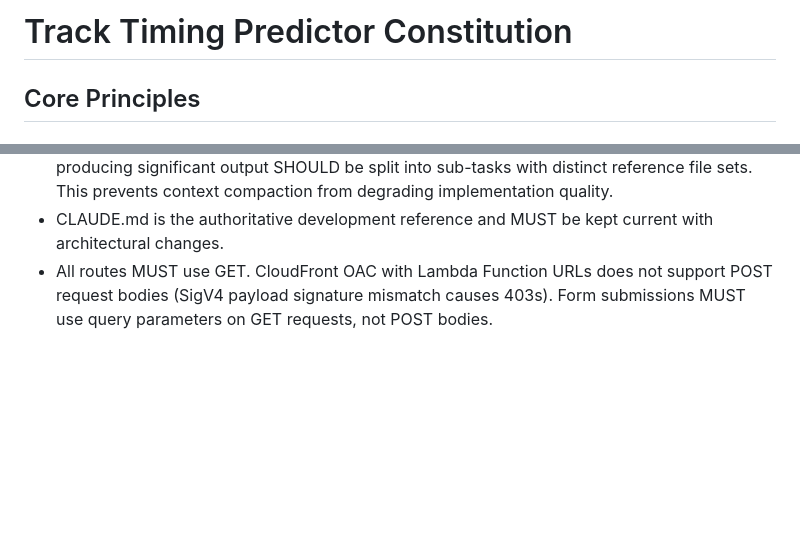
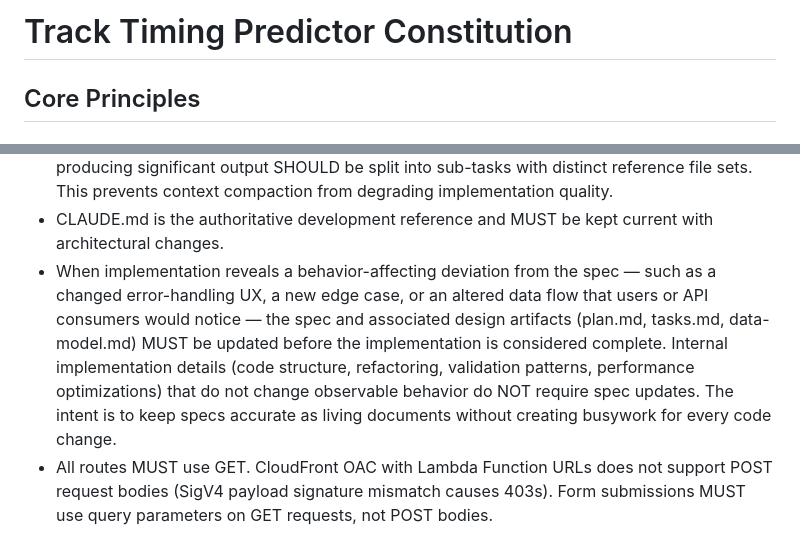
Before and after one commit to lanyonm/track-timing-predictor, a Markdown page: .specify/memory/constitution.md, 2 parts joined by grey strips. Drawn GitHub-style; blank space fills up the shorter version.

Commit message:
constitution: require spec backporting for behavior-affecting deviations (v1.3.0)
Add Development Workflow principle: specs must be updated when
implementation reveals behavior-affecting deviations (changed UX, new
edge cases, altered data flows). Internal-only changes are exempt.

Also backports the _resolve_racer_name behavior change into spec.md:
invalid Base64 r param returns None instead of falling back to cookie.

```diff
--- a/.specify/memory/constitution.md
+++ b/.specify/memory/constitution.md
@@ -1,13 +1,9 @@
 <!--
-Sync Impact Report (2026-03-14)
-- Version change: 1.0.0 → 1.1.0
-- Modified principles:
-  - III. Separation of Concerns & Architectural Consistency — expanded
-    with FastAPI-specific guidance (Pydantic BaseSettings, dependency
-    injection, shared async HTTP client lifecycle)
+Sync Impact Report (2026-03-17)
+- Version change: 1.2.0 → 1.3.0
 - Modified sections:
-  - External Data Sources — added shared httpx.AsyncClient requirement
-  - Development Workflow — added GET-only route constraint
+  - Development Workflow — added spec backporting requirement for
+    behavior-affecting deviations discovered during implementation
 - Templates requiring updates:
   - .specify/templates/plan-template.md — ✅ no changes needed
   - .specify/templates/spec-template.md — ✅ no changes needed
@@ -160,6 +156,16 @@ trade-off.
   quality.
 - CLAUDE.md is the authoritative development reference and MUST be kept
   current with architectural changes.
+- When implementation reveals a behavior-affecting deviation from the
+  spec — such as a changed error-handling UX, a new edge case, or an
+  altered data flow that users or API consumers would notice — the spec
+  and associated design artifacts (plan.md, tasks.md, data-model.md)
+  MUST be updated before the implementation is considered complete.
+  Internal implementation details (code structure, refactoring,
+  validation patterns, performance optimizations) that do not change
+  observable behavior do NOT require spec updates. The intent is to keep
+  specs accurate as living documents without creating busywork for every
+  code change.
 - All routes MUST use GET. CloudFront OAC with Lambda Function URLs
   does not support POST request bodies (SigV4 payload signature
   mismatch causes 403s). Form submissions MUST use query parameters
```
Also changed, not shown: other parts of .specify/memory/constitution.md (+1 -1 lines), specs/001-racer-schedule-lookup/spec.md (+3 -1 lines).
